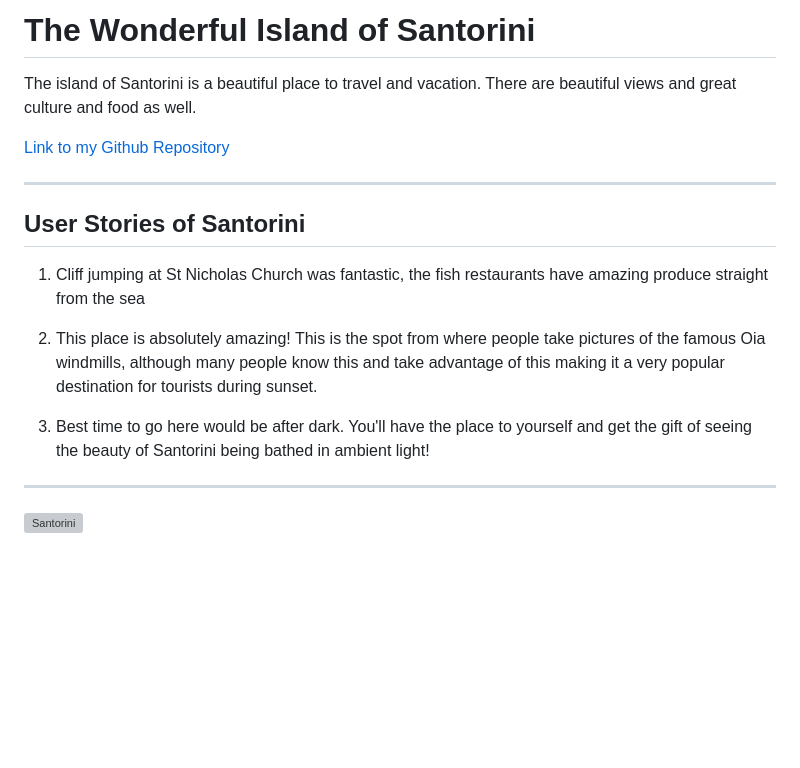
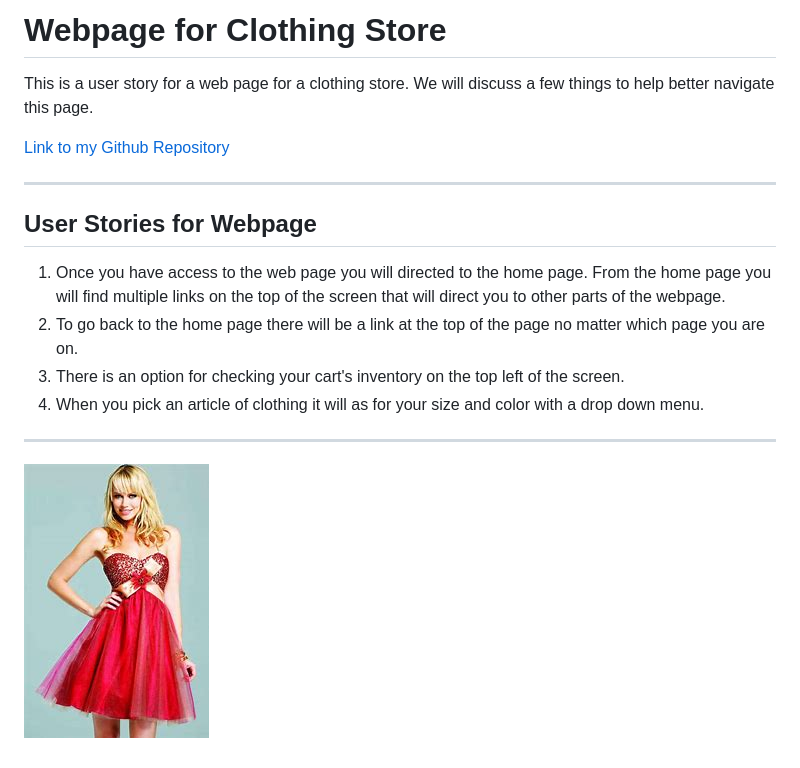
Before and after one commit to TheCh1ckenMan/Markdown-HTML, a Markdown page: 03-MarkdownStories/user-stories.md, the part around the change. GitHub-like rendering; pictures changed too: 03-MarkdownStories/dress.jpg (added); blank space fills up the shorter version; grey boxes are pictures that could not be loaded.

Commit message:
newest-user-stories-update

```diff
--- a/03-MarkdownStories/user-stories.md
+++ b/03-MarkdownStories/user-stories.md
@@ -1,19 +1,19 @@
-# The Wonderful Island of Santorini #
+# Webpage for Clothing Store #
 
-The island of Santorini is a beautiful place to travel and vacation. There are beautiful views and great culture and food as well.
+This is a user story for a web page for a clothing store. We will discuss a few things to help better navigate this page.
 
 [Link to my Github Repository](https://github.com/TheCh1ckenMan/Markdown-HTML.git)
 
 ___
 
-## User Stories of Santorini ##
+## User Stories for Webpage ##
 
-1. Cliff jumping at St Nicholas Church was fantastic, the fish restaurants have amazing produce straight from the sea
-1. This place is absolutely amazing! This is the spot from where people take pictures of the famous Oia windmills, although many people know this and take advantage of this making it a very popular destination for tourists during sunset.
-
-1. Best time to go here would be after dark. You'll have the place to yourself and get the gift of seeing the beauty of Santorini being bathed in ambient light!
+1. Once you have access to the web page you will directed to the home page. From the home page you will find multiple links on the top of the screen that will direct you to other parts of the webpage.
+1. To go back to the home page there will be a link at the top of the page no matter which page you are on.
+1. There is an option for checking your cart's inventory on the top left of the screen.
+1. When you pick an article of clothing it will as for your size and color with a drop down menu.
 
 ___
 
 
-![Santorini](santorini.jpg)
+![Picture](dress.jpg)
```
